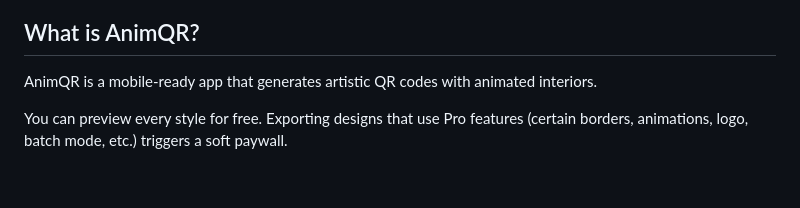
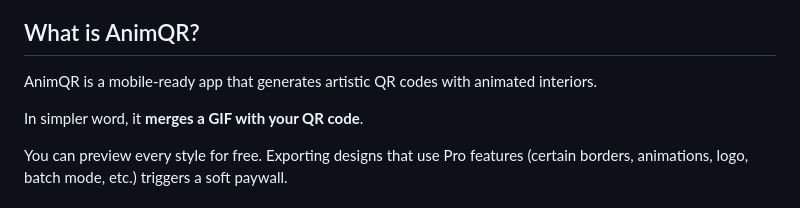
Before and after one commit to hiolh9/AnimQR, a Markdown page: README.md, the part around the change. GitHub-like rendering; blank space fills up the shorter version.

```diff
--- a/README.md
+++ b/README.md
@@ -8,6 +8,8 @@ AnimQR turns any link into a scannable, animated piece of art. Choose a theme, a
 ## What is AnimQR?
 
 AnimQR is a mobile-ready app that generates artistic QR codes with animated interiors.
+
+In simpler word, it **merges a GIF with your QR code**.
 
 You can preview every style for free. Exporting designs that use Pro features (certain borders, animations, logo, batch mode, etc.) triggers a soft paywall.
 
```
